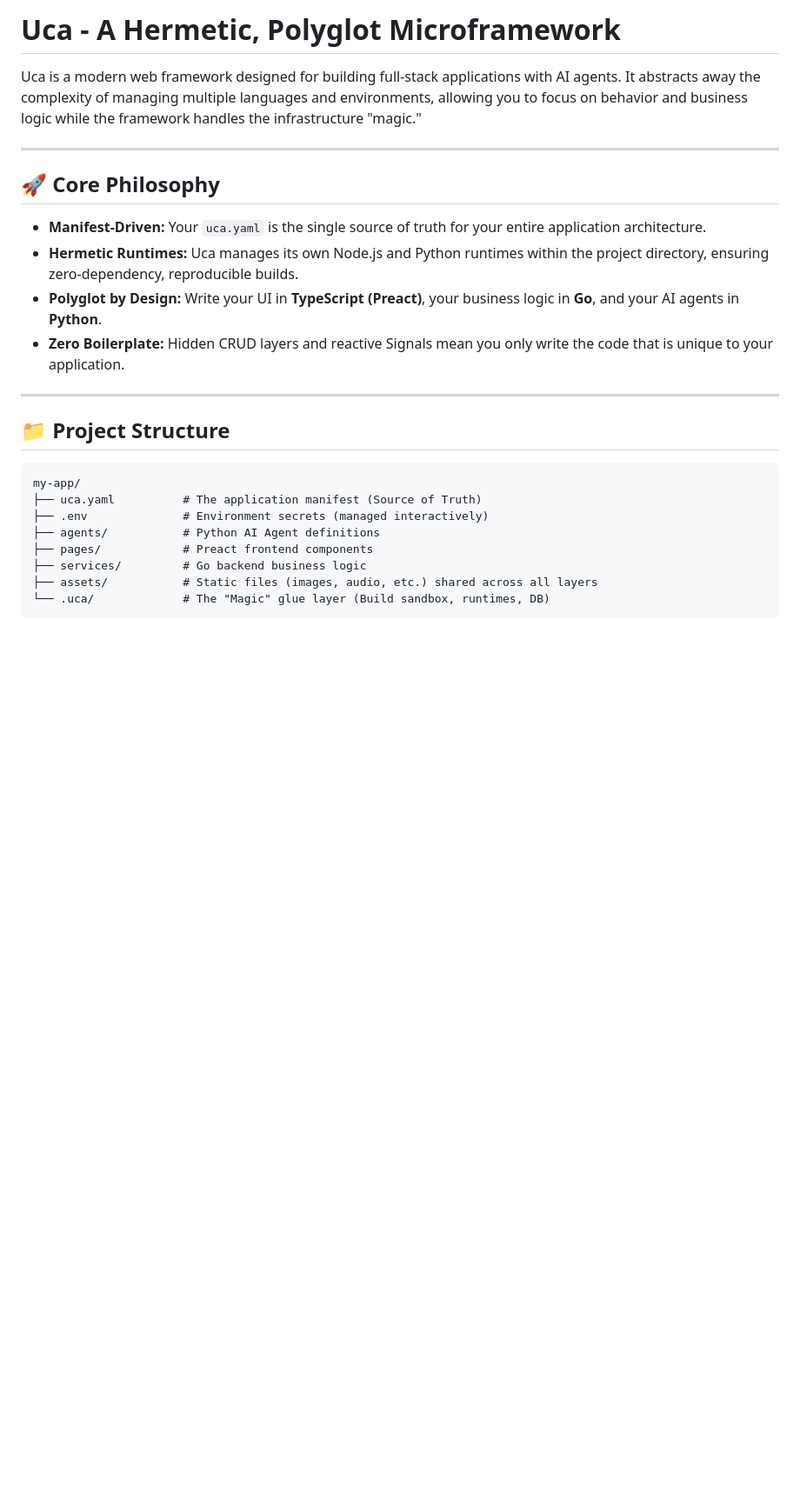
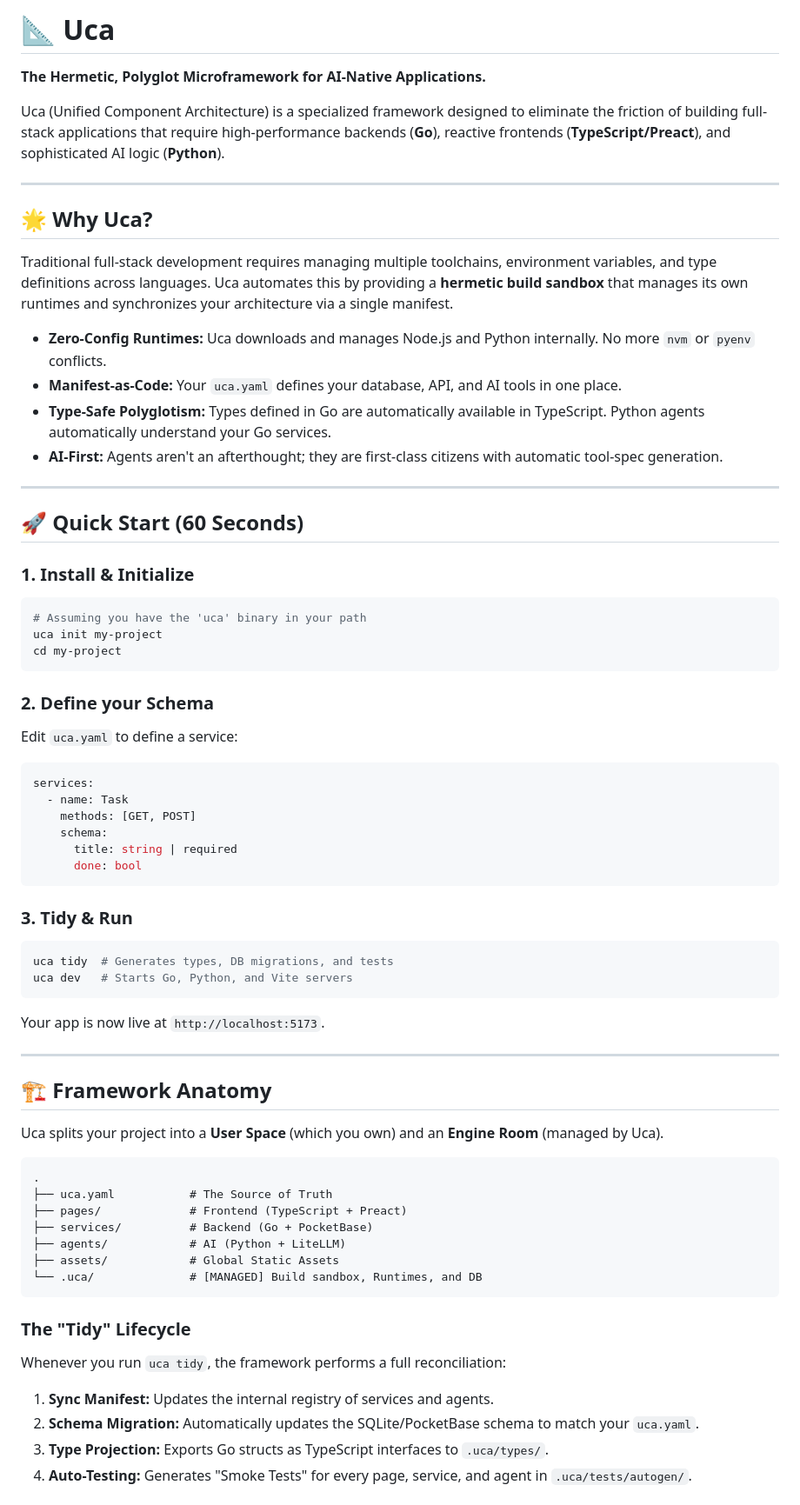
Before and after one commit to Voltamon/Uca, a Markdown page: README.md, the part around one of its changes. Shown at 87% size. Rendered like a GitHub page; blank space fills up the shorter version.

````diff
--- a/README.md
+++ b/README.md
@@ -1,26 +1,69 @@
-# Uca - A Hermetic, Polyglot Microframework
+# 📐 Uca
 
-Uca is a modern web framework designed for building full-stack applications with AI agents. It abstracts away the complexity of managing multiple languages and environments, allowing you to focus on behavior and business logic while the framework handles the infrastructure "magic."
+**The Hermetic, Polyglot Microframework for AI-Native Applications.**
+
+Uca (Unified Component Architecture) is a specialized framework designed to eliminate the friction of building full-stack applications that require high-performance backends (**Go**), reactive frontends (**TypeScript/Preact**), and sophisticated AI logic (**Python**).
 
 ---
 
-## 🚀 Core Philosophy
+## 🌟 Why Uca?
 
-*   **Manifest-Driven:** Your `uca.yaml` is the single source of truth for your entire application architecture.
-*   **Hermetic Runtimes:** Uca manages its own Node.js and Python runtimes within the project directory, ensuring zero-dependency, reproducible builds.
-*   **Polyglot by Design:** Write your UI in **TypeScript (Preact)**, your business logic in **Go**, and your AI agents in **Python**.
-*   **Zero Boilerplate:** Hidden CRUD layers and reactive Signals mean you only write the code that is unique to your application.
+Traditional full-stack development requires managing multiple toolchains, environment variables, and type definitions across languages. Uca automates this by providing a **hermetic build sandbox** that manages its own runtimes and synchronizes your architecture via a single manifest.
+
+- **Zero-Config Runtimes:** Uca downloads and manages Node.js and Python internally. No more `nvm` or `pyenv` conflicts.
+- **Manifest-as-Code:** Your `uca.yaml` defines your database, API, and AI tools in one place.
+- **Type-Safe Polyglotism:** Types defined in Go are automatically available in TypeScript. Python agents automatically understand your Go services.
+- **AI-First:** Agents aren't an afterthought; they are first-class citizens with automatic tool-spec generation.
 
 ---
 
-## 📁 Project Structure
+## 🚀 Quick Start (60 Seconds)
+
+### 1. Install & Initialize
+```bash
+# Assuming you have the 'uca' binary in your path
+uca init my-project
+cd my-project
+```
+
+### 2. Define your Schema
+Edit `uca.yaml` to define a service:
+```yaml
+services:
+  - name: Task
+    methods: [GET, POST]
+    schema:
+      title: string | required
+      done: bool
+```
+
+### 3. Tidy & Run
+```bash
+uca tidy  # Generates types, DB migrations, and tests
+uca dev   # Starts Go, Python, and Vite servers
+```
+Your app is now live at `http://localhost:5173`.
+
+---
+
+## 🏗 Framework Anatomy
+
+Uca splits your project into a **User Space** (which you own) and an **Engine Room** (managed by Uca).
 
 ```text
-my-app/
-├── uca.yaml          # The application manifest (Source of Truth)
-├── .env              # Environment secrets (managed interactively)
-├── agents/           # Python AI Agent definitions
-├── pages/            # Preact frontend components
-├── services/         # Go backend business logic
-├── assets/           # Static files (images, audio, etc.) shared across all layers
-└── .uca/             # The "Magic" glue layer (Build sandbox, runtimes, DB)
+.
+├── uca.yaml           # The Source of Truth
+├── pages/             # Frontend (TypeScript + Preact)
+├── services/          # Backend (Go + PocketBase)
+├── agents/            # AI (Python + LiteLLM)
+├── assets/            # Global Static Assets
+└── .uca/              # [MANAGED] Build sandbox, Runtimes, and DB
+```
+
+### The "Tidy" Lifecycle
+Whenever you run `uca tidy`, the framework performs a full reconciliation:
+1.  **Sync Manifest:** Updates the internal registry of services and agents.
+2.  **Schema Migration:** Automatically updates the SQLite/PocketBase schema to match your `uca.yaml`.
+3.  **Type Projection:** Exports Go structs as TypeScript interfaces to `.uca/types/`.
+4.  **Auto-Testing:** Generates "Smoke Tests" for every page, service, and agent in `.uca/tests/autogen/`.
+
````
Also changed, not shown: other parts of README.md (+49 -118 lines).
